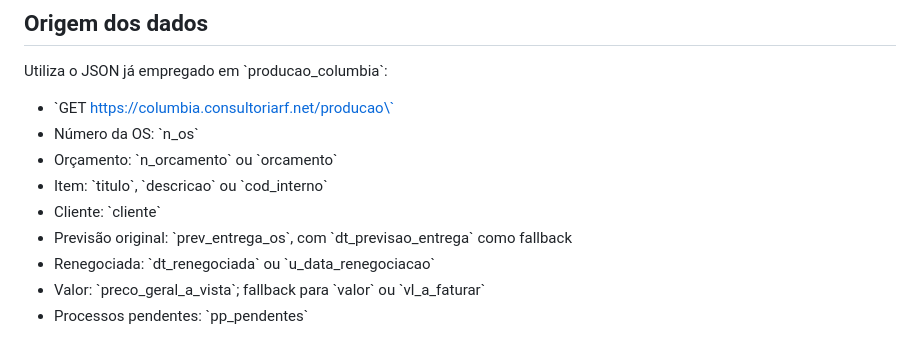
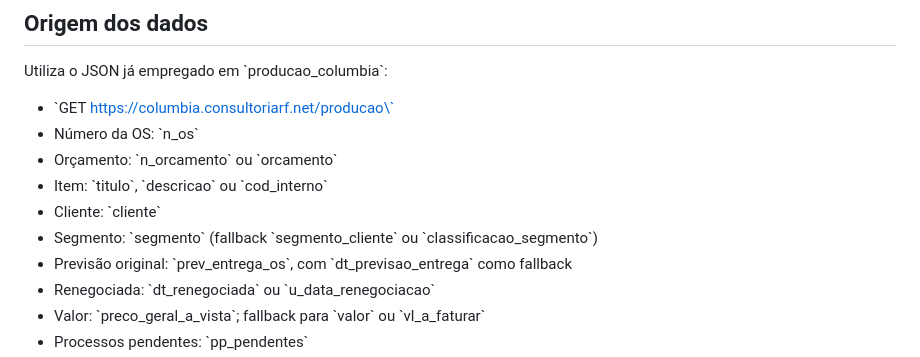
Before and after one commit to richardfinardi/columbia, a Markdown page: pcp/README.md, the part around the change. Rendered like a GitHub page.

Commit message:
feat(columbia/pcp): adiciona segmento na carteira, filtros e Excel

```diff
--- a/pcp/README.md
+++ b/pcp/README.md
@@ -11,6 +11,7 @@ Utiliza o JSON já empregado em \`producao_columbia\`:
 - Orçamento: \`n_orcamento\` ou \`orcamento\`
 - Item: \`titulo\`, \`descricao\` ou \`cod_interno\`
 - Cliente: \`cliente\`
+- Segmento: \`segmento\` (fallback \`segmento_cliente\` ou \`classificacao_segmento\`)
 - Previsão original: \`prev_entrega_os\`, com \`dt_previsao_entrega\` como fallback
 - Renegociada: \`dt_renegociada\` ou \`u_data_renegociacao\`
 - Valor: \`preco_geral_a_vista\`; fallback para \`valor\` ou \`vl_a_faturar\`
```
